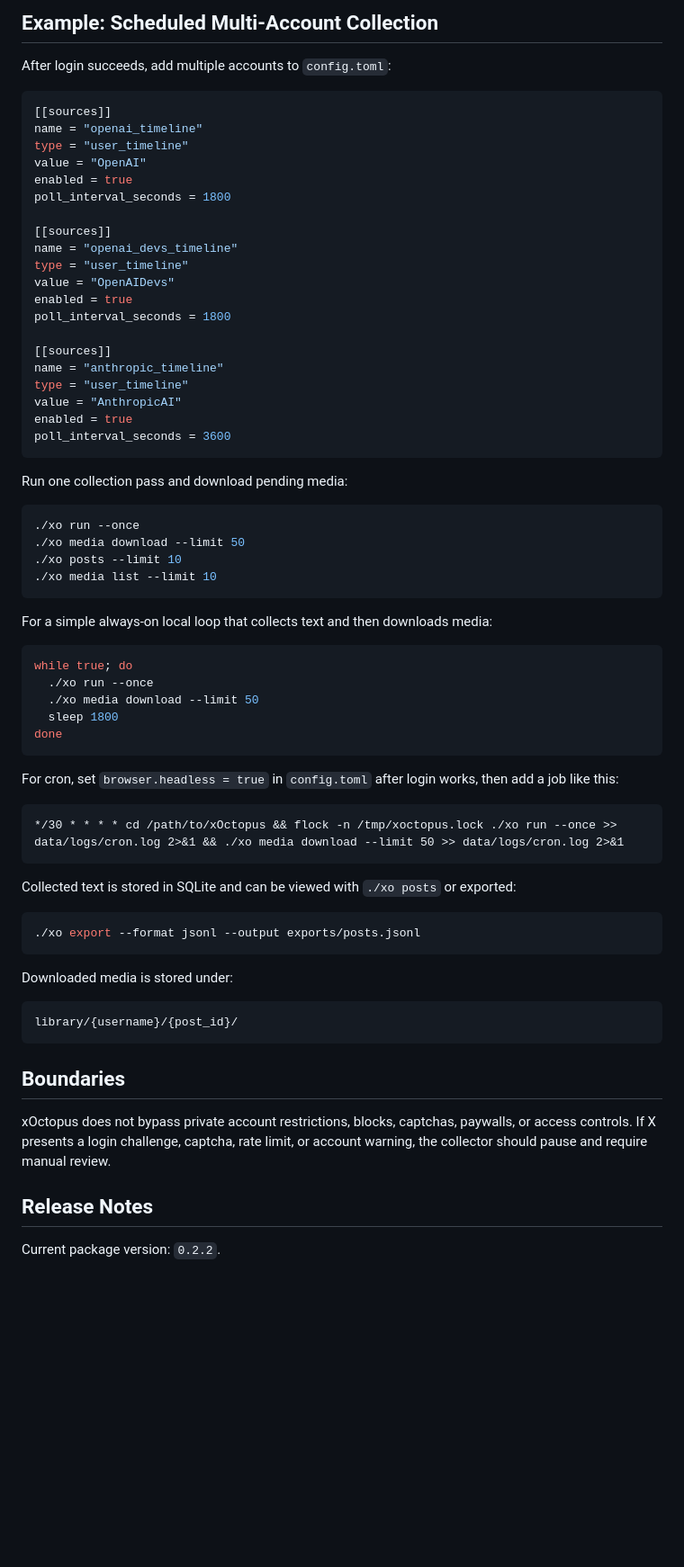
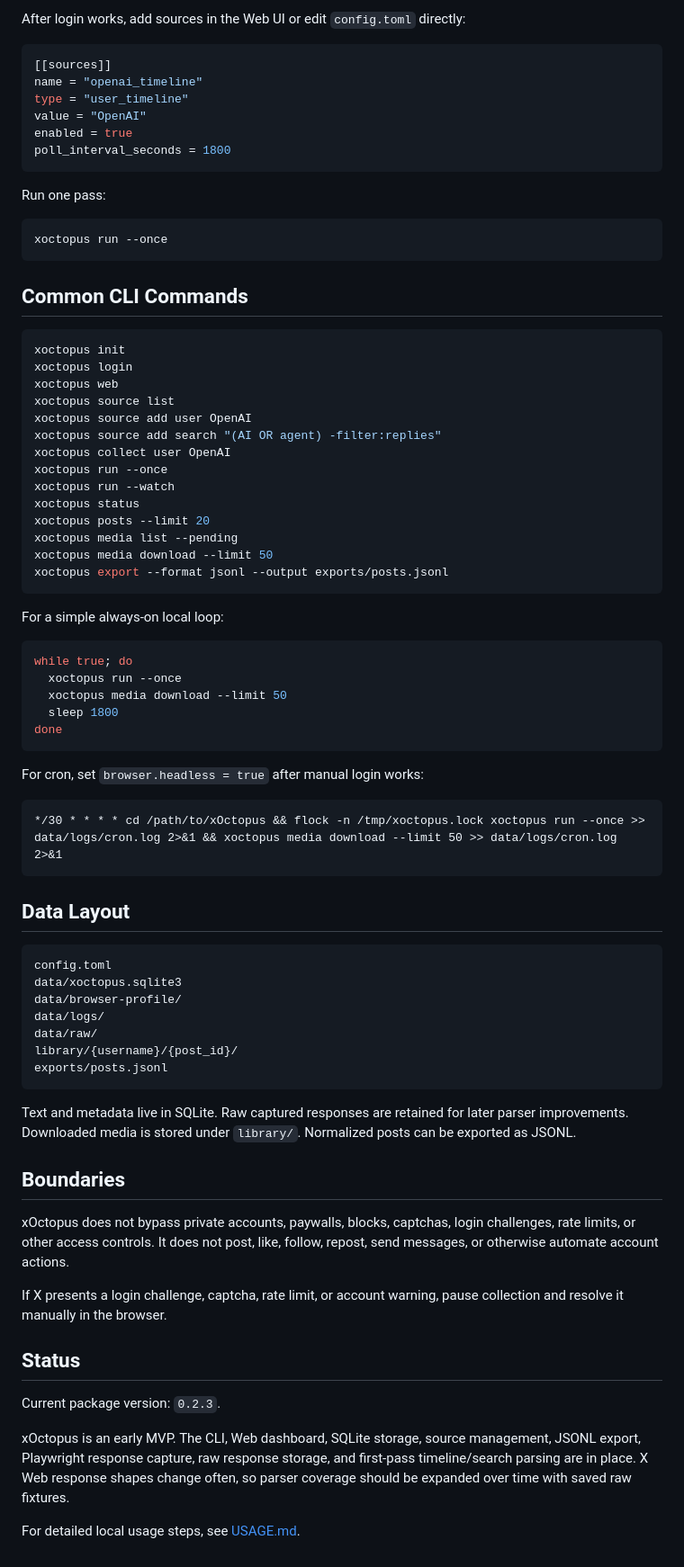
Before and after one commit to CauliBoss/xOctopus, a Markdown page: README.md, the part around the change printed below. Shown: that part at 90% size. Rendered like a GitHub page; blank space fills up the shorter version.

````diff
--- a/README.md
+++ b/README.md
@@ -110,7 +93,5 @@ security challenges should still be handled with a visible browser.
 
-## Example: Scheduled Multi-Account Collection
-
-After login succeeds, add multiple accounts to `config.toml`:
+After login works, add sources in the Web UI or edit `config.toml` directly:
 
 ```toml
 [[sources]]
@@ -119,63 +100,81 @@ type = "user_timeline"
 value = "OpenAI"
 enabled = true
 poll_interval_seconds = 1800
-
-[[sources]]
-name = "openai_devs_timeline"
-type = "user_timeline"
-value = "OpenAIDevs"
-enabled = true
-poll_interval_seconds = 1800
-
-[[sources]]
-name = "anthropic_timeline"
-type = "user_timeline"
-value = "AnthropicAI"
-enabled = true
-poll_interval_seconds = 3600
 ```
 
-Run one collection pass and download pending media:
+Run one pass:
 
 ```bash
-./xo run --once
-./xo media download --limit 50
-./xo posts --limit 10
-./xo media list --limit 10
+xoctopus run --once
 ```
 
-For a simple always-on local loop that collects text and then downloads media:
+## Common CLI Commands
+
+```bash
+xoctopus init
+xoctopus login
+xoctopus web
+xoctopus source list
+xoctopus source add user OpenAI
+xoctopus source add search "(AI OR agent) -filter:replies"
+xoctopus collect user OpenAI
+xoctopus run --once
+xoctopus run --watch
+xoctopus status
+xoctopus posts --limit 20
+xoctopus media list --pending
+xoctopus media download --limit 50
+xoctopus export --format jsonl --output exports/posts.jsonl
+```
+
+For a simple always-on local loop:
 
 ```bash
 while true; do
-  ./xo run --once
-  ./xo media download --limit 50
+  xoctopus run --once
+  xoctopus media download --limit 50
   sleep 1800
 done
 ```
 
-For cron, set `browser.headless = true` in `config.toml` after login works, then add a job like this:
+For cron, set `browser.headless = true` after manual login works:
 
 ```cron
-*/30 * * * * cd /path/to/xOctopus && flock -n /tmp/xoctopus.lock ./xo run --once >> data/logs/cron.log 2>&1 && ./xo media download --limit 50 >> data/logs/cron.log 2>&1
+*/30 * * * * cd /path/to/xOctopus && flock -n /tmp/xoctopus.lock xoctopus run --once >> data/logs/cron.log 2>&1 && xoctopus media download --limit 50 >> data/logs/cron.log 2>&1
 ```
 
-Collected text is stored in SQLite and can be viewed with `./xo posts` or exported:
+## Data Layout
 
-```bash
-./xo export --format jsonl --output exports/posts.jsonl
+```text
+config.toml
+data/xoctopus.sqlite3
+data/browser-profile/
+data/logs/
+data/raw/
+library/{username}/{post_id}/
+exports/posts.jsonl
 ```
 
-Downloaded media is stored under:
-
-```text
-library/{username}/{post_id}/
-```
+Text and metadata live in SQLite. Raw captured responses are retained for later
+parser improvements. Downloaded media is stored under `library/`. Normalized
+posts can be exported as JSONL.
 
 ## Boundaries
 
-xOctopus does not bypass private account restrictions, blocks, captchas, paywalls, or access controls. If X presents a login challenge, captcha, rate limit, or account warning, the collector should pause and require manual review.
+xOctopus does not bypass private accounts, paywalls, blocks, captchas, login
+challenges, rate limits, or other access controls. It does not post, like,
+follow, repost, send messages, or otherwise automate account actions.
 
-## Release Notes
+If X presents a login challenge, captcha, rate limit, or account warning, pause
+collection and resolve it manually in the browser.
 
-Current package version: `0.2.2`.
+## Status
+
+Current package version: `0.2.3`.
+
+xOctopus is an early MVP. The CLI, Web dashboard, SQLite storage, source
+management, JSONL export, Playwright response capture, raw response storage, and
+first-pass timeline/search parsing are in place. X Web response shapes change
+often, so parser coverage should be expanded over time with saved raw fixtures.
+
+For detailed local usage steps, see [USAGE.md](USAGE.md).
````
Also changed, not shown: other parts of README.md (+63 -80 lines), CHANGELOG.md (+4 -0 lines), assets/screenshots/dashboard.png (added), assets/screenshots/posts.png (added), assets/screenshots/sources.png (added), 2 other files.
